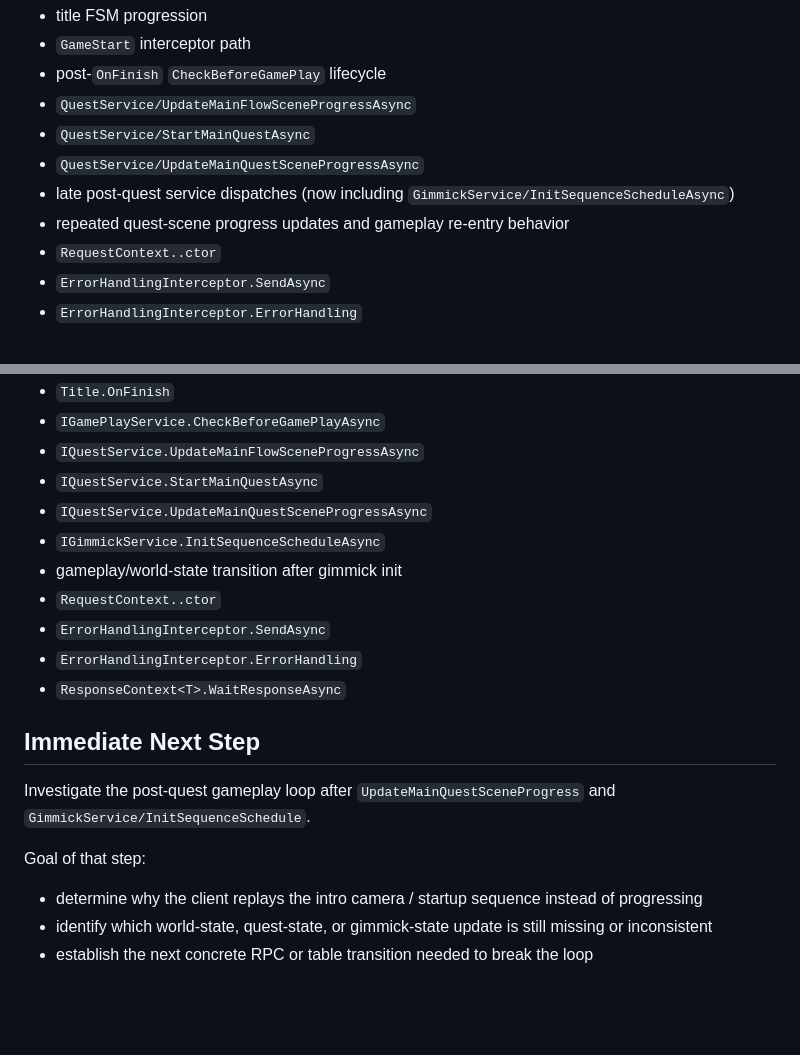
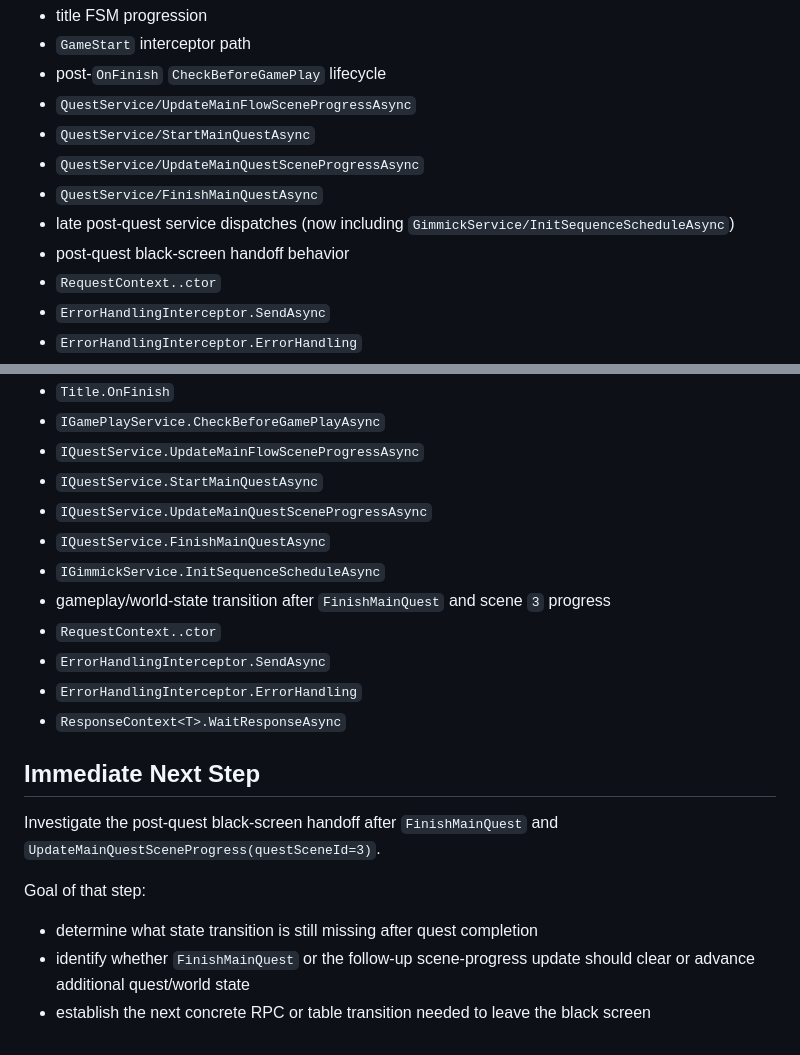
Before and after one commit to Walter-Sparrow/lunar-tear, a Markdown page: docs/PROGRESS.active.md, 2 parts joined by grey strips. Rendered like a GitHub page; blank space fills up the shorter version.

```diff
--- a/docs/PROGRESS.active.md
+++ b/docs/PROGRESS.active.md
@@ -176,8 +181,9 @@ Current useful probes:
 - `QuestService/UpdateMainFlowSceneProgressAsync`
 - `QuestService/StartMainQuestAsync`
 - `QuestService/UpdateMainQuestSceneProgressAsync`
+- `QuestService/FinishMainQuestAsync`
 - late post-quest service dispatches (now including `GimmickService/InitSequenceScheduleAsync`)
-- repeated quest-scene progress updates and gameplay re-entry behavior
+- post-quest black-screen handoff behavior
 - `RequestContext..ctor`
 - `ErrorHandlingInterceptor.SendAsync`
 - `ErrorHandlingInterceptor.ErrorHandling`
@@ -215,17 +221,18 @@ Most relevant symbols / areas:
 - `IQuestService.UpdateMainFlowSceneProgressAsync`
 - `IQuestService.StartMainQuestAsync`
 - `IQuestService.UpdateMainQuestSceneProgressAsync`
+- `IQuestService.FinishMainQuestAsync`
 - `IGimmickService.InitSequenceScheduleAsync`
-- gameplay/world-state transition after gimmick init
+- gameplay/world-state transition after `FinishMainQuest` and scene `3` progress
 - `RequestContext..ctor`
 - `ErrorHandlingInterceptor.SendAsync`
 - `ErrorHandlingInterceptor.ErrorHandling`
 - `ResponseContext<T>.WaitResponseAsync`
 
 ## Immediate Next Step
-Investigate the post-quest gameplay loop after `UpdateMainQuestSceneProgress` and `GimmickService/InitSequenceSchedule`.
+Investigate the post-quest black-screen handoff after `FinishMainQuest` and `UpdateMainQuestSceneProgress(questSceneId=3)`.
 
 Goal of that step:
-- determine why the client replays the intro camera / startup sequence instead of progressing
-- identify which world-state, quest-state, or gimmick-state update is still missing or inconsistent
-- establish the next concrete RPC or table transition needed to break the loop
+- determine what state transition is still missing after quest completion
+- identify whether `FinishMainQuest` or the follow-up scene-progress update should clear or advance additional quest/world state
+- establish the next concrete RPC or table transition needed to leave the black screen
```
Also changed, not shown: other parts of docs/PROGRESS.active.md (+14 -9 lines).
